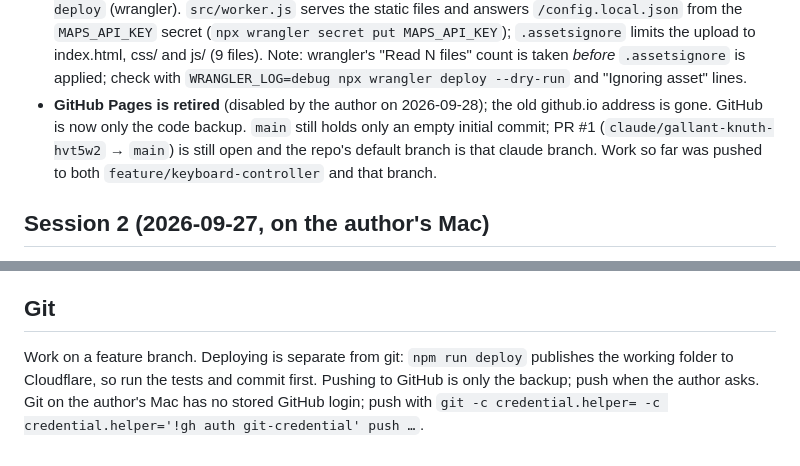
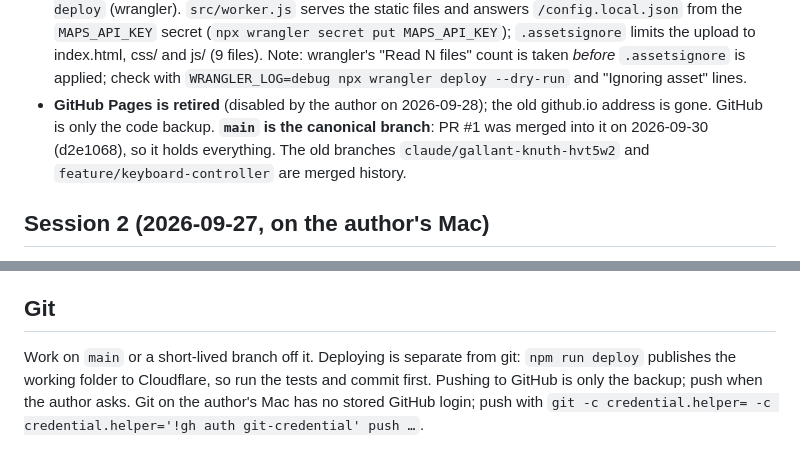
Before and after one commit to studiotherefore/MIDIMap, a Markdown page: CLAUDE.md, 2 parts joined by grey strips. Drawn GitHub-style.

Commit message:
Notes: main is the canonical branch (PR #1 merged)
Co-Authored-By: Claude Opus 5.5 <noreply@anthropic.com>

```diff
--- a/CLAUDE.md
+++ b/CLAUDE.md
@@ -31,10 +31,10 @@ Cloud settings), give click-by-click steps.
   is taken *before* `.assetsignore` is applied; check with
   `WRANGLER_LOG=debug npx wrangler deploy --dry-run` and "Ignoring asset" lines.
 - **GitHub Pages is retired** (disabled by the author on 2026-09-28); the old
-  github.io address is gone. GitHub is now only the code backup. `main` still
-  holds only an empty initial commit; PR #1 (`claude/gallant-knuth-hvt5w2` →
-  `main`) is still open and the repo's default branch is that claude branch.
-  Work so far was pushed to both `feature/keyboard-controller` and that branch.
+  github.io address is gone. GitHub is only the code backup. **`main` is the
+  canonical branch**: PR #1 was merged into it on 2026-09-30 (d2e1068), so it
+  holds everything. The old branches `claude/gallant-knuth-hvt5w2` and
+  `feature/keyboard-controller` are merged history.
 
 ## Session 2 (2026-09-27, on the author's Mac)
 
@@ -240,7 +240,7 @@ to drive the engine directly.
 
 ## Git
 
-Work on a feature branch. Deploying is separate from git: `npm run deploy`
+Work on `main` or a short-lived branch off it. Deploying is separate from git: `npm run deploy`
 publishes the working folder to Cloudflare, so run the tests and commit first.
 Pushing to GitHub is only the backup; push when the author asks. Git on the
 author's Mac has no stored GitHub login; push with
```
